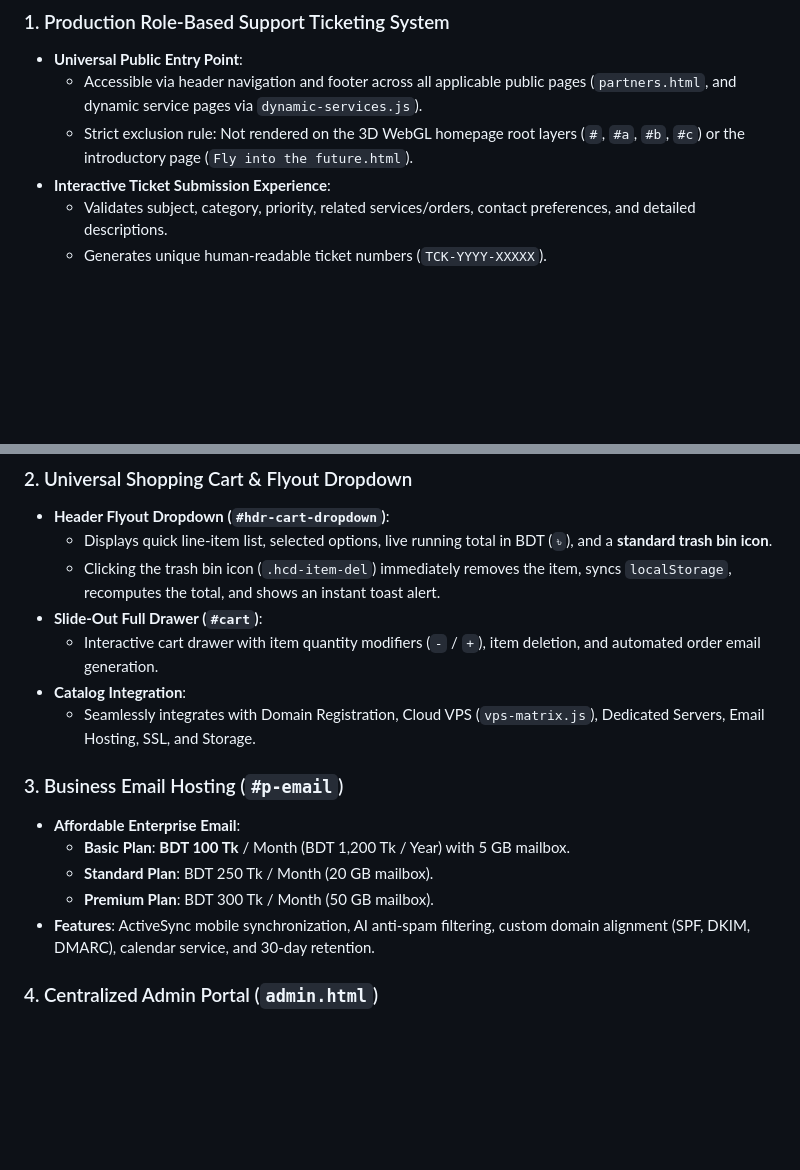
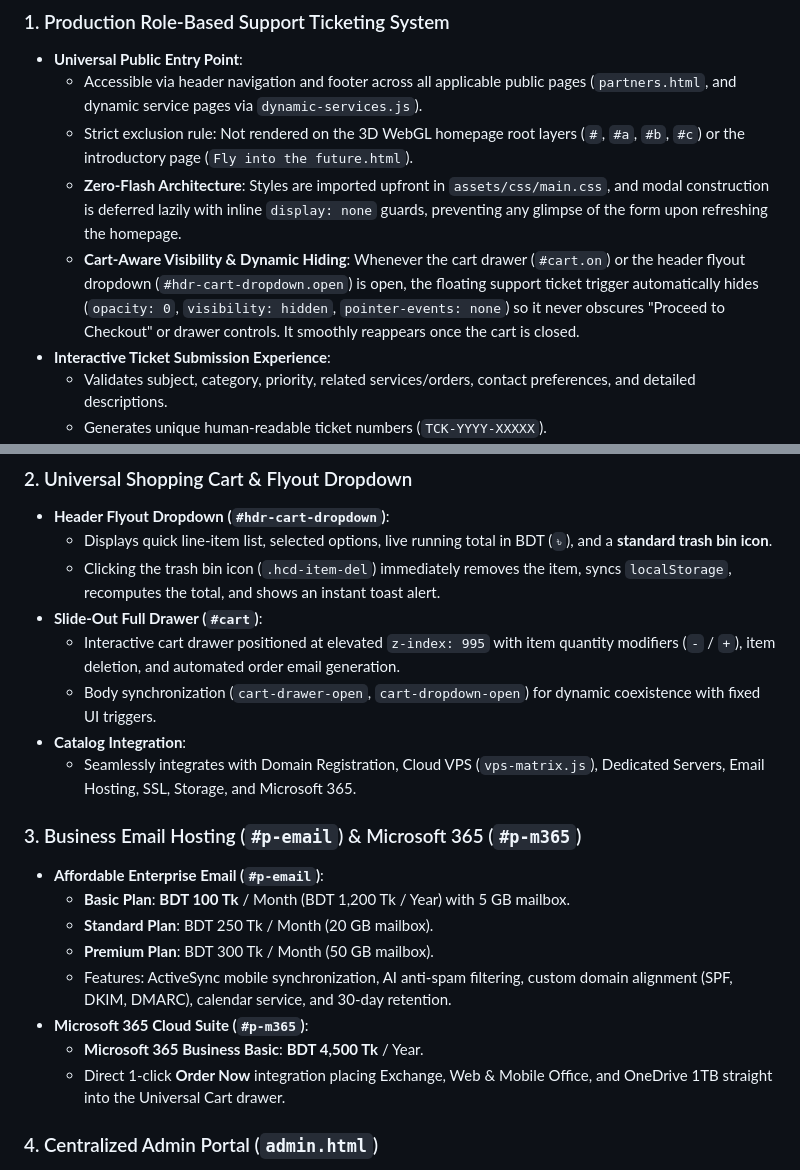
Before and after one commit to istiakahasan/Unified-IT_Website, a Markdown page: README.md, 2 parts joined by grey strips. GitHub-like rendering; blank space fills up the shorter version.

Commit message:
docs: update README.md and architecture.md with cart auto-hide, FOUC fix, and M365 cart integration

```diff
--- a/README.md
+++ b/README.md
@@ -96,6 +96,8 @@ Implemented in [`server/auth.mjs`](file:///e:/Projects/unified-it/server/auth.mj
 - **Universal Public Entry Point**:
   - Accessible via header navigation and footer across all applicable public pages (`partners.html`, and dynamic service pages via `dynamic-services.js`).
   - Strict exclusion rule: Not rendered on the 3D WebGL homepage root layers (`#`, `#a`, `#b`, `#c`) or the introductory page (`Fly into the future.html`).
+  - **Zero-Flash Architecture**: Styles are imported upfront in `assets/css/main.css`, and modal construction is deferred lazily with inline `display: none` guards, preventing any glimpse of the form upon refreshing the homepage.
+  - **Cart-Aware Visibility & Dynamic Hiding**: Whenever the cart drawer (`#cart.on`) or the header flyout dropdown (`#hdr-cart-dropdown.open`) is open, the floating support ticket trigger automatically hides (`opacity: 0`, `visibility: hidden`, `pointer-events: none`) so it never obscures "Proceed to Checkout" or drawer controls. It smoothly reappears once the cart is closed.
 - **Interactive Ticket Submission Experience**:
   - Validates subject, category, priority, related services/orders, contact preferences, and detailed descriptions.
   - Generates unique human-readable ticket numbers (`TCK-YYYY-XXXXX`).
@@ -118,16 +120,20 @@ Implemented in [`server/auth.mjs`](file:///e:/Projects/unified-it/server/auth.mj
   - Displays quick line-item list, selected options, live running total in BDT (`৳`), and a **standard trash bin icon**.
   - Clicking the trash bin icon (`.hcd-item-del`) immediately removes the item, syncs `localStorage`, recomputes the total, and shows an instant toast alert.
 - **Slide-Out Full Drawer (`#cart`)**:
-  - Interactive cart drawer with item quantity modifiers (`-` / `+`), item deletion, and automated order email generation.
+  - Interactive cart drawer positioned at elevated `z-index: 995` with item quantity modifiers (`-` / `+`), item deletion, and automated order email generation.
+  - Body synchronization (`cart-drawer-open`, `cart-dropdown-open`) for dynamic coexistence with fixed UI triggers.
 - **Catalog Integration**:
-  - Seamlessly integrates with Domain Registration, Cloud VPS (`vps-matrix.js`), Dedicated Servers, Email Hosting, SSL, and Storage.
+  - Seamlessly integrates with Domain Registration, Cloud VPS (`vps-matrix.js`), Dedicated Servers, Email Hosting, SSL, Storage, and Microsoft 365.
 
-### 3. Business Email Hosting (`#p-email`)
-- **Affordable Enterprise Email**:
+### 3. Business Email Hosting (`#p-email`) & Microsoft 365 (`#p-m365`)
+- **Affordable Enterprise Email (`#p-email`)**:
   - **Basic Plan**: **BDT 100 Tk** / Month (BDT 1,200 Tk / Year) with 5 GB mailbox.
   - **Standard Plan**: BDT 250 Tk / Month (20 GB mailbox).
   - **Premium Plan**: BDT 300 Tk / Month (50 GB mailbox).
-- **Features**: ActiveSync mobile synchronization, AI anti-spam filtering, custom domain alignment (SPF, DKIM, DMARC), calendar service, and 30-day retention.
+  - Features: ActiveSync mobile synchronization, AI anti-spam filtering, custom domain alignment (SPF, DKIM, DMARC), calendar service, and 30-day retention.
+- **Microsoft 365 Cloud Suite (`#p-m365`)**:
+  - **Microsoft 365 Business Basic**: **BDT 4,500 Tk** / Year.
+  - Direct 1-click **Order Now** integration placing Exchange, Web & Mobile Office, and OneDrive 1TB straight into the Universal Cart drawer.
 
 ### 4. Centralized Admin Portal (`admin.html`)
 - **Live Telemetry Dashboard**: Real-time stats calculated from SQLite (customers by status, active VMs across zones, MRR, invoices, open tickets, active sessions). Zero fabricated metrics.
```
Also changed, not shown: architecture.md (+19 -4 lines), docs/ARCHITECTURE.md (+19 -4 lines).
